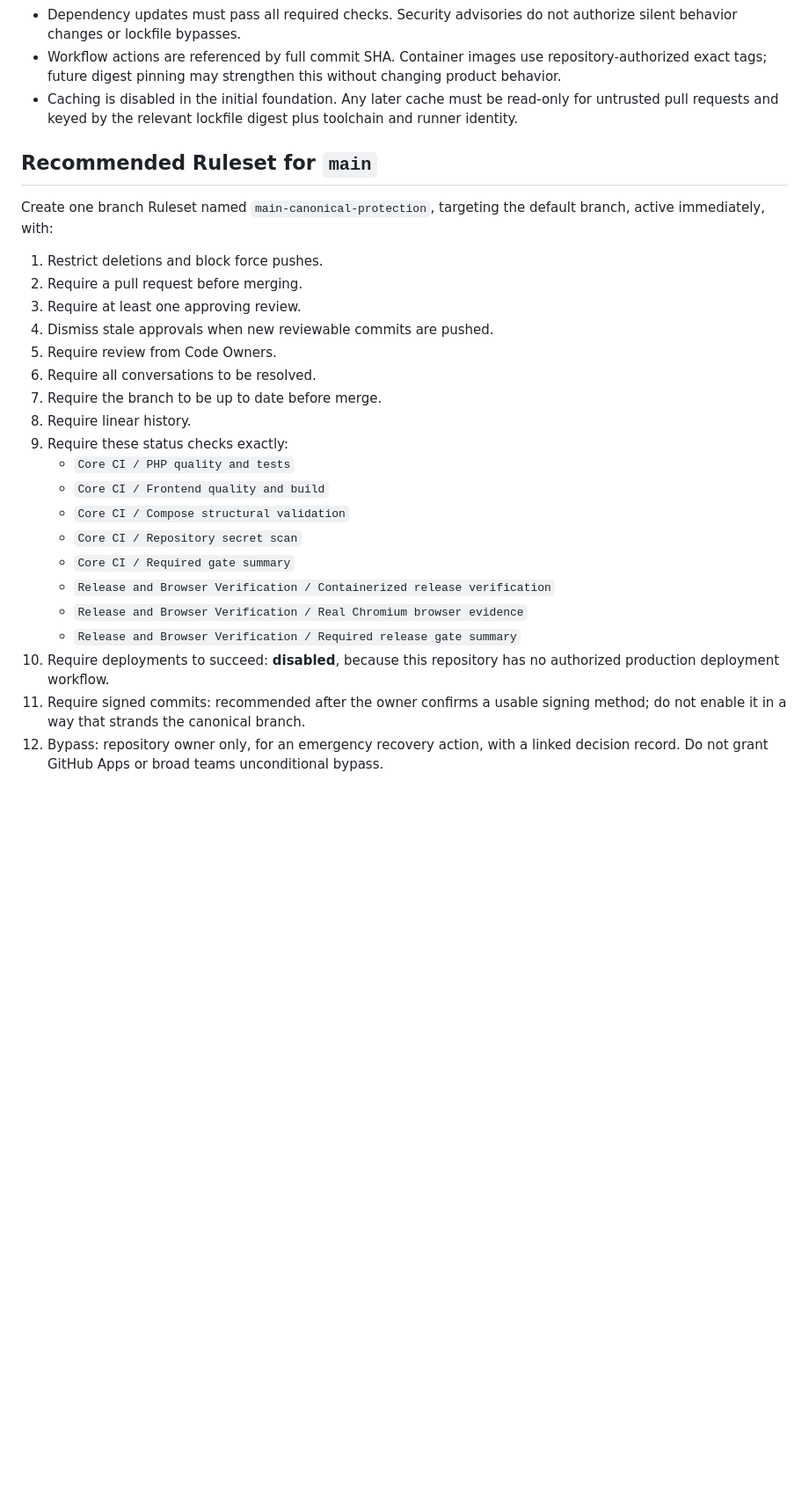
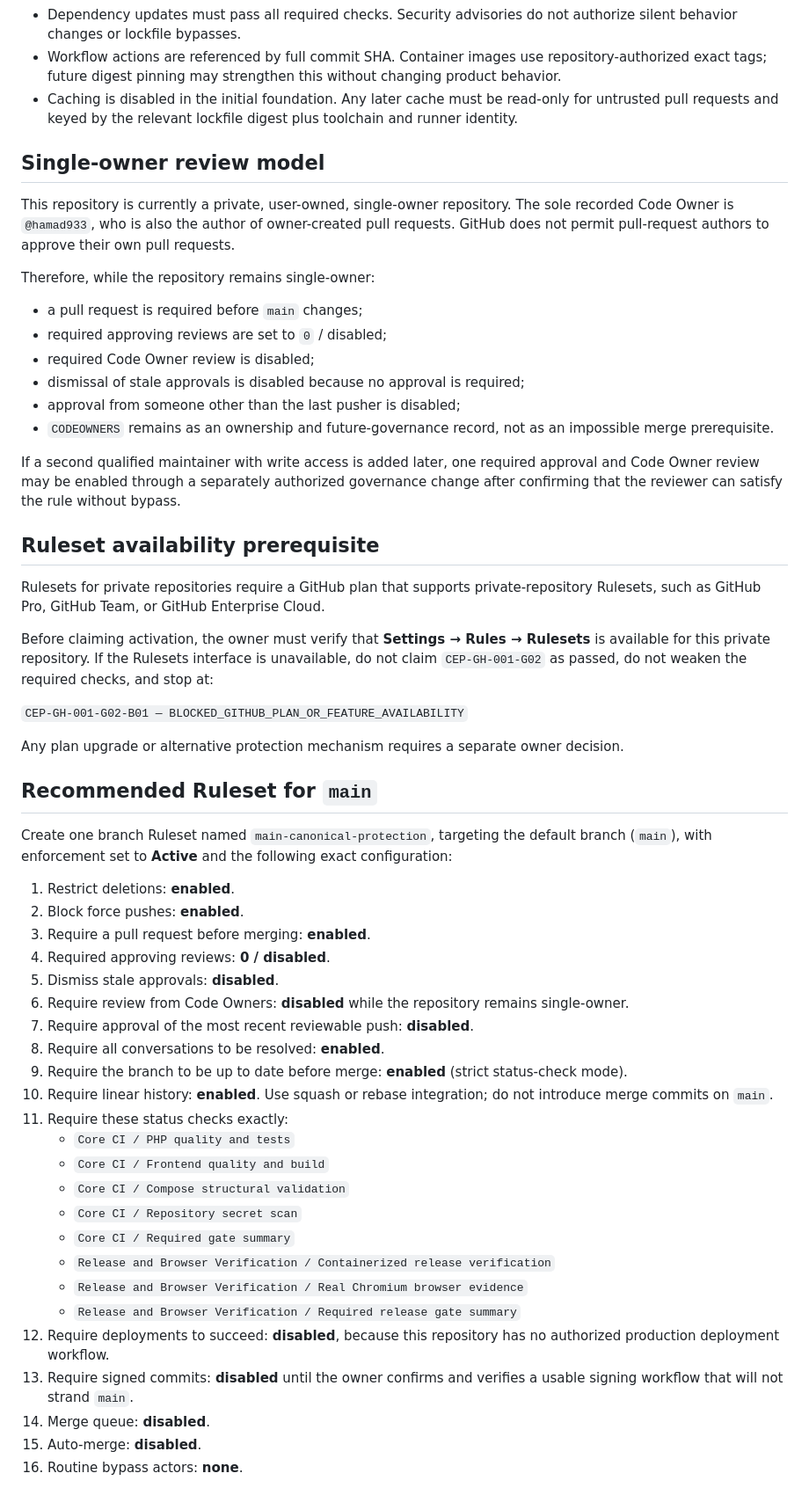
Before and after one commit to hamad933/Cybersecurity-Education-Platform, a Markdown page: docs/governance/GITHUB_GOVERNANCE_AND_RULESET.md, the part around one of its changes. Shown at 88% size. Rendered like a GitHub page; blank space fills up the shorter version.

Commit message:
docs(governance): align ruleset for single-owner repository

```diff
--- a/docs/governance/GITHUB_GOVERNANCE_AND_RULESET.md
+++ b/docs/governance/GITHUB_GOVERNANCE_AND_RULESET.md
@@ -29,28 +29,57 @@ A required job fails when its gate fails. `continue-on-error` is not used to rei
 - Workflow actions are referenced by full commit SHA. Container images use repository-authorized exact tags; future digest pinning may strengthen this without changing product behavior.
 - Caching is disabled in the initial foundation. Any later cache must be read-only for untrusted pull requests and keyed by the relevant lockfile digest plus toolchain and runner identity.
 
+## Single-owner review model
+
+This repository is currently a private, user-owned, single-owner repository. The sole recorded Code Owner is `@hamad933`, who is also the author of owner-created pull requests. GitHub does not permit pull-request authors to approve their own pull requests.
+
+Therefore, while the repository remains single-owner:
+
+- a pull request is required before `main` changes;
+- required approving reviews are set to `0` / disabled;
+- required Code Owner review is disabled;
+- dismissal of stale approvals is disabled because no approval is required;
+- approval from someone other than the last pusher is disabled;
+- `CODEOWNERS` remains as an ownership and future-governance record, not as an impossible merge prerequisite.
+
+If a second qualified maintainer with write access is added later, one required approval and Code Owner review may be enabled through a separately authorized governance change after confirming that the reviewer can satisfy the rule without bypass.
+
+## Ruleset availability prerequisite
+
+Rulesets for private repositories require a GitHub plan that supports private-repository Rulesets, such as GitHub Pro, GitHub Team, or GitHub Enterprise Cloud.
+
+Before claiming activation, the owner must verify that **Settings → Rules → Rulesets** is available for this private repository. If the Rulesets interface is unavailable, do not claim `CEP-GH-001-G02` as passed, do not weaken the required checks, and stop at:
+
+`CEP-GH-001-G02-B01 — BLOCKED_GITHUB_PLAN_OR_FEATURE_AVAILABILITY`
+
+Any plan upgrade or alternative protection mechanism requires a separate owner decision.
+
 ## Recommended Ruleset for `main`
 
-Create one branch Ruleset named `main-canonical-protection`, targeting the default branch, active immediately, with:
+Create one branch Ruleset named `main-canonical-protection`, targeting the default branch (`main`), with enforcement set to **Active** and the following exact configuration:
 
-1. Restrict deletions and block force pushes.
-2. Require a pull request before merging.
-3. Require at least one approving review.
-4. Dismiss stale approvals when new reviewable commits are pushed.
-5. Require review from Code Owners.
-6. Require all conversations to be resolved.
-7. Require the branch to be up to date before merge.
-8. Require linear history.
-9. Require these status checks exactly:
-   - `Core CI / PHP quality and tests`
-   - `Core CI / Frontend quality and build`
-   - `Core CI / Compose structural validation`
-   - `Core CI / Repository secret scan`
-   - `Core CI / Required gate summary`
-   - `Release and Browser Verification / Containerized release verification`
-   - `Release and Browser Verification / Real Chromium browser evidence`
-   - `Release and Browser Verification / Required release gate summary`
-10. Require deployments to succeed: **disabled**, because this repository has no authorized production deployment workflow.
-11. Require signed commits: recommended after the owner confirms a usable signing method; do not enable it in a way that strands the canonical branch.
-12. Bypass: repository owner only, for an emergency recovery action, with a linked decision record. Do not grant GitHub Apps or broad teams unconditional bypass.
+1. Restrict deletions: **enabled**.
+2. Block force pushes: **enabled**.
+3. Require a pull request before merging: **enabled**.
+4. Required approving reviews: **0 / disabled**.
+5. Dismiss stale approvals: **disabled**.
+6. Require review from Code Owners: **disabled** while the repository remains single-owner.
+7. Require approval of the most recent reviewable push: **disabled**.
+8. Require all conversations to be resolved: **enabled**.
+9. Require the branch to be up to date before merge: **enabled** (strict status-check mode).
+10. Require linear history: **enabled**. Use squash or rebase integration; do not introduce merge commits on `main`.
+11. Require these status checks exactly:
+    - `Core CI / PHP quality and tests`
+    - `Core CI / Frontend quality and build`
+    - `Core CI / Compose structural validation`
+    - `Core CI / Repository secret scan`
+    - `Core CI / Required gate summary`
+    - `Release and Browser Verification / Containerized release verification`
+    - `Release and Browser Verification / Real Chromium browser evidence`
+    - `Release and Browser Verification / Required release gate summary`
+12. Require deployments to succeed: **disabled**, because this repository has no authorized production deployment workflow.
+13. Require signed commits: **disabled** until the owner confirms and verifies a usable signing workflow that will not strand `main`.
+14. Merge queue: **disabled**.
+15. Auto-merge: **disabled**.
+16. Routine bypass actors: **none**.
 
```
Also changed, not shown: other parts of docs/governance/GITHUB_GOVERNANCE_AND_RULESET.md (+17 -3 lines).
